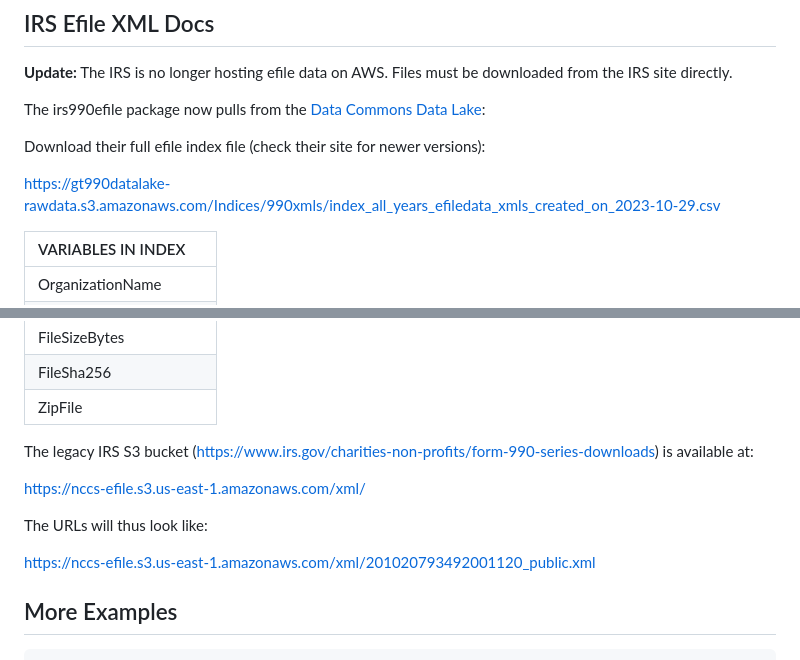
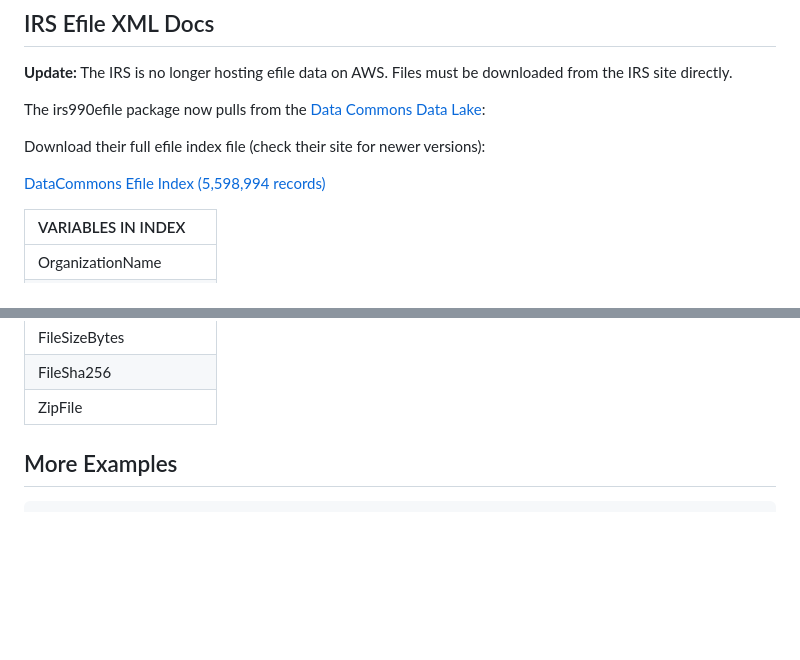
Before and after one commit to Nonprofit-Open-Data-Collective/irs990efile, a Markdown page: README.md, 2 parts joined by grey strips. GitHub-like rendering; blank space fills up the shorter version.

```diff
--- a/README.md
+++ b/README.md
@@ -45,7 +45,9 @@ The irs990efile package now pulls from the [Data Commons Data Lake](https://990d
 
 Download their full efile index file (check their site for newer versions):
 
-https://gt990datalake-rawdata.s3.amazonaws.com/Indices/990xmls/index_all_years_efiledata_xmls_created_on_2023-10-29.csv
+[DataCommons Efile Index (5,598,994 records)](https://gt990datalake-rawdata.s3.amazonaws.com/Indices/990xmls/index_all_years_efiledata_xmls_created_on_2024-01-19.csv)
+
+
 
 |VARIABLES IN INDEX       |
 |:------------------------|
@@ -83,13 +85,7 @@ https://gt990datalake-rawdata.s3.amazonaws.com/Indices/990xmls/index_all_years_e
 |FileSha256               |
 |ZipFile                  |
 
-The legacy IRS S3 bucket (https://www.irs.gov/charities-non-profits/form-990-series-downloads) is available at:
 
-https://nccs-efile.s3.us-east-1.amazonaws.com/xml/
-
-The URLs will thus look like:
-
-https://nccs-efile.s3.us-east-1.amazonaws.com/xml/201020793492001120_public.xml
 
 
 
```
Also changed, not shown: other parts of README.md (+60 -1 lines).
